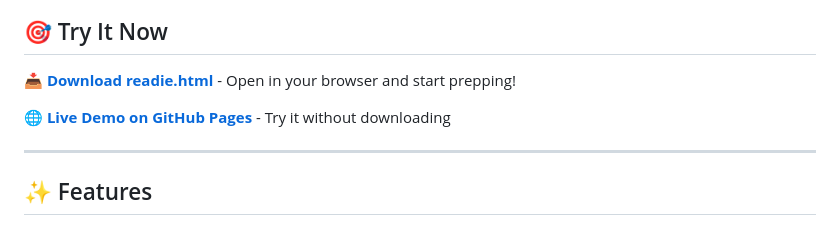
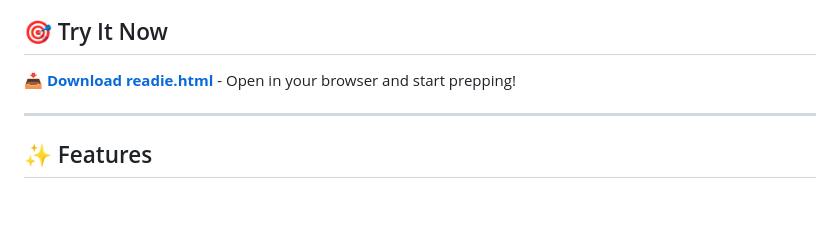
Before and after one commit to holmesjian/Readie, a Markdown page: README.md, the part around the change. Drawn GitHub-style; blank space fills up the shorter version.

```diff
--- a/README.md
+++ b/README.md
@@ -14,8 +14,6 @@ Readie reads your week for you. It spots the risks, frames the decisions, antici
 ## 🎯 Try It Now
 
 **[📥 Download readie.html](https://github.com/holmesjian/Readie/raw/main/readie.html)** - Open in your browser and start prepping!
-
-**[🌐 Live Demo on GitHub Pages](https://holmesjian.github.io/Readie/readie.html)** - Try it without downloading
 
 ---
 
```
